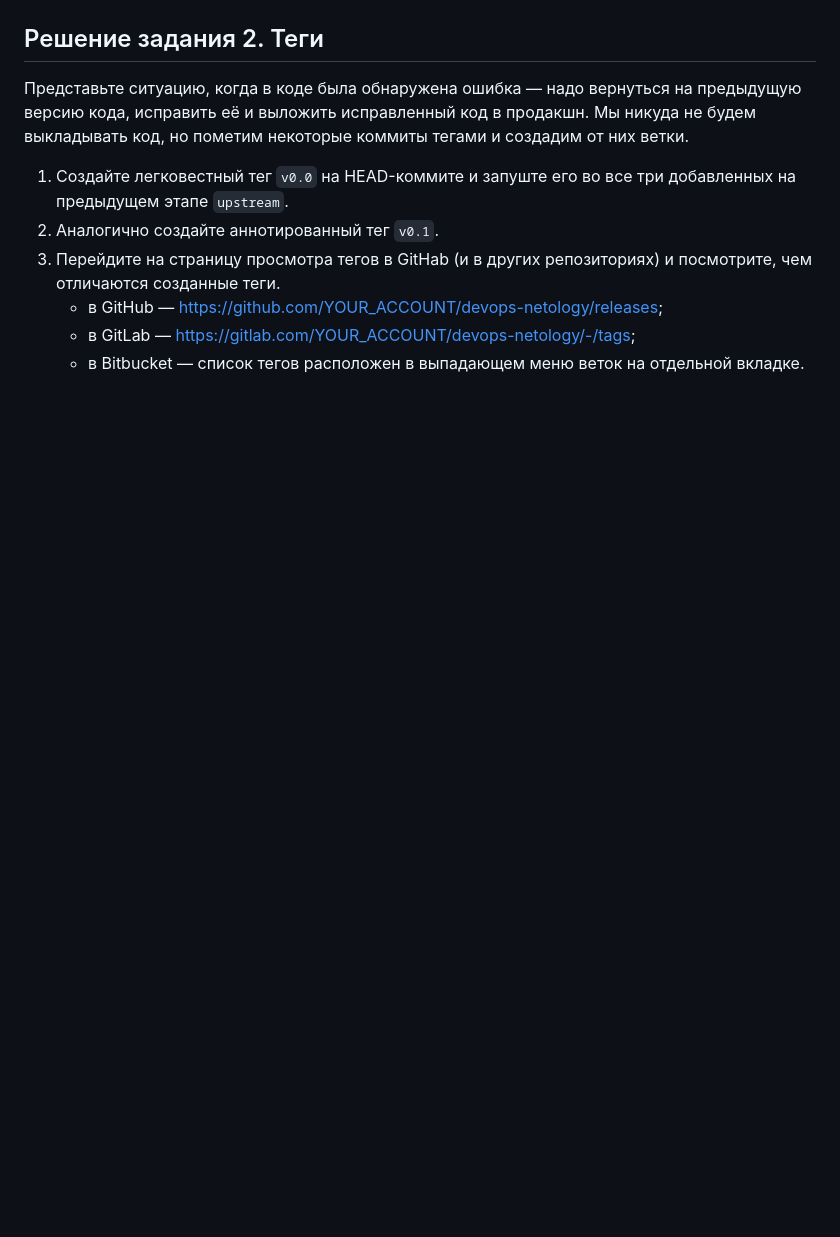
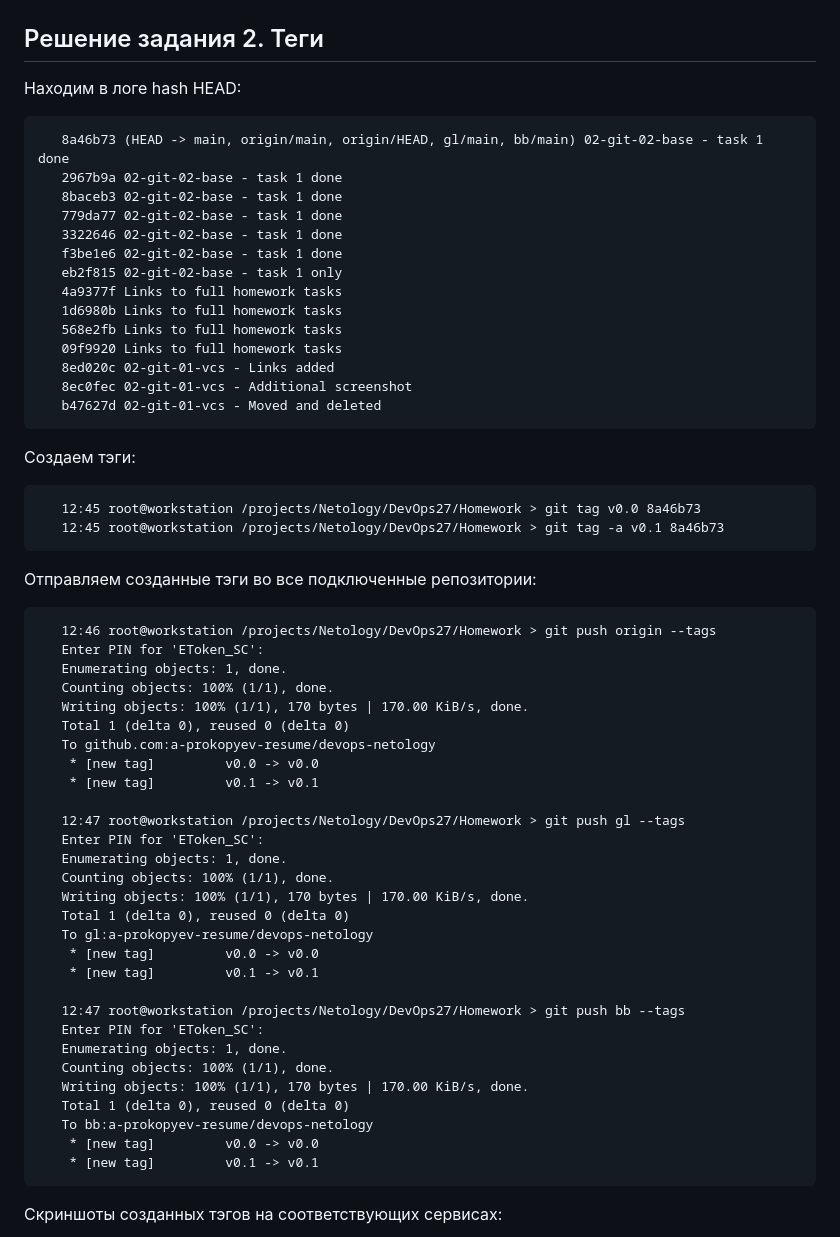
Before and after one commit to a-prokopyev-resume/devops-netology, a Markdown page: 02-git-02-base/README.md, the part around the change printed below. Drawn GitHub-style; blank space fills up the shorter version.

````diff
--- a/02-git-02-base/README.md
+++ b/02-git-02-base/README.md
@@ -112,12 +112,61 @@ Bitbucket не позволяет добавлять ключ WebAuthn U2F к с
 
 ## Решение задания 2. Теги
 
-Представьте ситуацию, когда в коде была обнаружена ошибка — надо вернуться на предыдущую версию кода,
-исправить её и выложить исправленный код в продакшн. Мы никуда не будем выкладывать код, но пометим некоторые коммиты тегами и создадим от них ветки.
+Находим в логе hash HEAD:
+```12:44 root@workstation /projects/Netology/DevOps27/Homework > git log --oneline
+   8a46b73 (HEAD -> main, origin/main, origin/HEAD, gl/main, bb/main) 02-git-02-base - task 1 done
+   2967b9a 02-git-02-base - task 1 done
+   8baceb3 02-git-02-base - task 1 done
+   779da77 02-git-02-base - task 1 done
+   3322646 02-git-02-base - task 1 done
+   f3be1e6 02-git-02-base - task 1 done
+   eb2f815 02-git-02-base - task 1 only
+   4a9377f Links to full homework tasks
+   1d6980b Links to full homework tasks
+   568e2fb Links to full homework tasks
+   09f9920 Links to full homework tasks
+   8ed020c 02-git-01-vcs - Links added
+   8ec0fec 02-git-01-vcs - Additional screenshot
+   b47627d 02-git-01-vcs - Moved and deleted
+```
 
-1. Создайте легковестный тег `v0.0` на HEAD-коммите и запуште его во все три добавленных на предыдущем этапе `upstream`.
-1. Аналогично создайте аннотированный тег `v0.1`.
-1. Перейдите на страницу просмотра тегов в GitHab (и в других репозиториях) и посмотрите, чем отличаются созданные теги.
-    * в GitHub — https://github.com/YOUR_ACCOUNT/devops-netology/releases;
-    * в GitLab — https://gitlab.com/YOUR_ACCOUNT/devops-netology/-/tags;
-    * в Bitbucket — список тегов расположен в выпадающем меню веток на отдельной вкладке.
+Создаем тэги:
+```
+   12:45 root@workstation /projects/Netology/DevOps27/Homework > git tag v0.0 8a46b73
+   12:45 root@workstation /projects/Netology/DevOps27/Homework > git tag -a v0.1 8a46b73
+```
+
+Отправляем созданные тэги во все подключенные репозитории:
+```
+   12:46 root@workstation /projects/Netology/DevOps27/Homework > git push origin --tags
+   Enter PIN for 'EToken_SC':
+   Enumerating objects: 1, done.
+   Counting objects: 100% (1/1), done.
+   Writing objects: 100% (1/1), 170 bytes | 170.00 KiB/s, done.
+   Total 1 (delta 0), reused 0 (delta 0)
+   To github.com:a-prokopyev-resume/devops-netology
+    * [new tag]         v0.0 -> v0.0
+    * [new tag]         v0.1 -> v0.1
+
+   12:47 root@workstation /projects/Netology/DevOps27/Homework > git push gl --tags
+   Enter PIN for 'EToken_SC':
+   Enumerating objects: 1, done.
+   Counting objects: 100% (1/1), done.
+   Writing objects: 100% (1/1), 170 bytes | 170.00 KiB/s, done.
+   Total 1 (delta 0), reused 0 (delta 0)
+   To gl:a-prokopyev-resume/devops-netology
+    * [new tag]         v0.0 -> v0.0
+    * [new tag]         v0.1 -> v0.1
+
+   12:47 root@workstation /projects/Netology/DevOps27/Homework > git push bb --tags
+   Enter PIN for 'EToken_SC':
+   Enumerating objects: 1, done.
+   Counting objects: 100% (1/1), done.
+   Writing objects: 100% (1/1), 170 bytes | 170.00 KiB/s, done.
+   Total 1 (delta 0), reused 0 (delta 0)
+   To bb:a-prokopyev-resume/devops-netology
+    * [new tag]         v0.0 -> v0.0
+    * [new tag]         v0.1 -> v0.1
+```
+Скриншоты созданных тэгов на соответствующих сервисах:
+
````
Also changed, not shown: other parts of 02-git-02-base/README.md (+3 -0 lines), 02-git-02-base/img/bitbucket_tags.png (added), 02-git-02-base/img/github_tags.png (added), 02-git-02-base/img/gitlab_tags.png (added).
